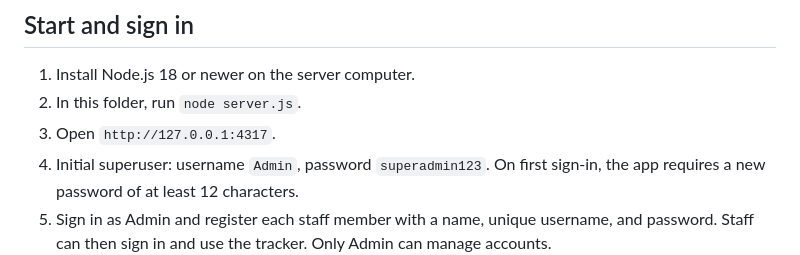
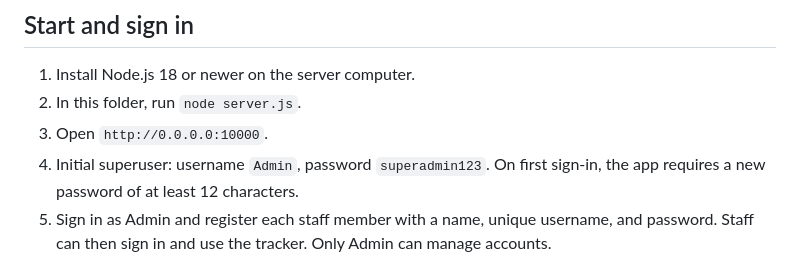
Before and after one commit to alexchong77-ops/Equipment-Gauge-Borrow-Return-Tracker-2026, a Markdown page: README.md, the part around the change. Rendered like a GitHub page.

```diff
--- a/README.md
+++ b/README.md
@@ -6,7 +6,7 @@ Responsive pin gauge and calibrated-tool borrow/return web app seeded from the s
 
 1. Install Node.js 18 or newer on the server computer.
 2. In this folder, run `node server.js`.
-3. Open `http://127.0.0.1:4317`.
+3. Open `http://0.0.0.0:10000`.
 4. Initial superuser: username `Admin`, password `superadmin123`. On first sign-in, the app requires a new password of at least 12 characters.
 5. Sign in as Admin and register each staff member with a name, unique username, and password. Staff can then sign in and use the tracker. Only Admin can manage accounts.
 6. In **Gauge inventory**, add each gauge’s certificate number and calibration due date before issuing it.
```
